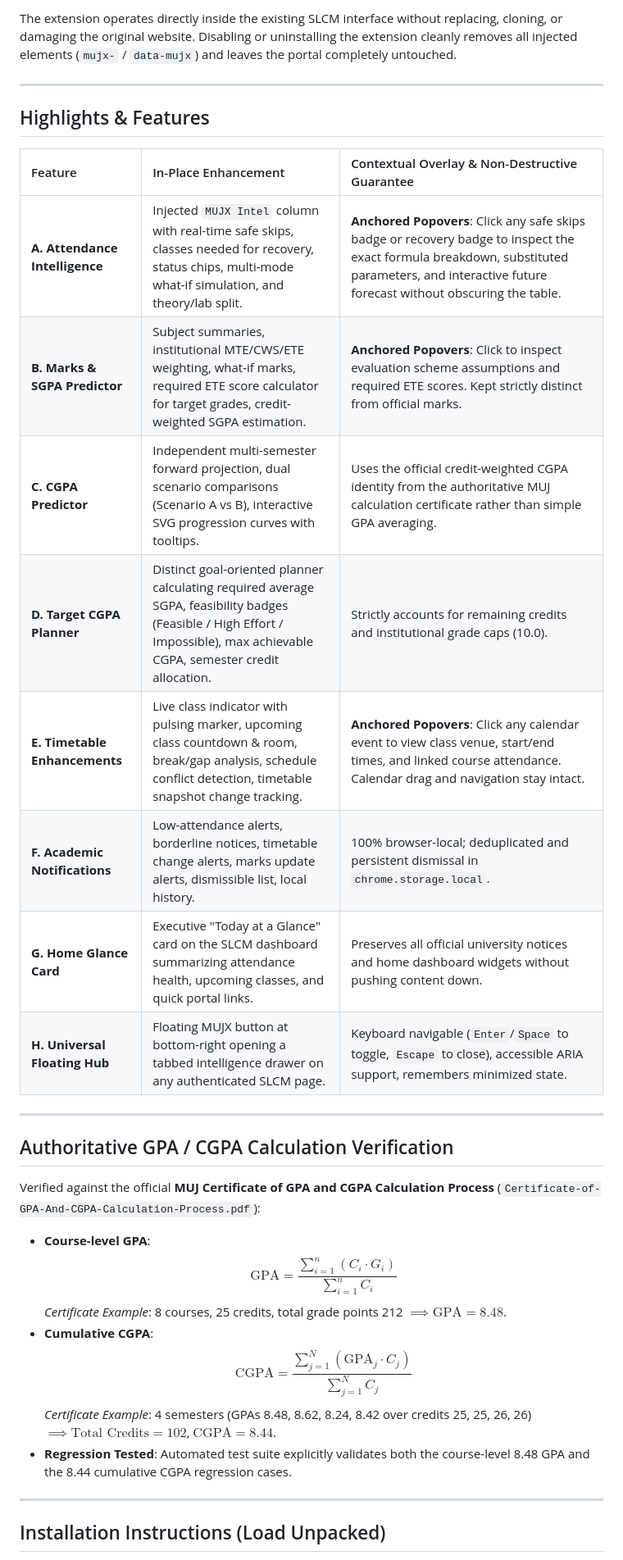
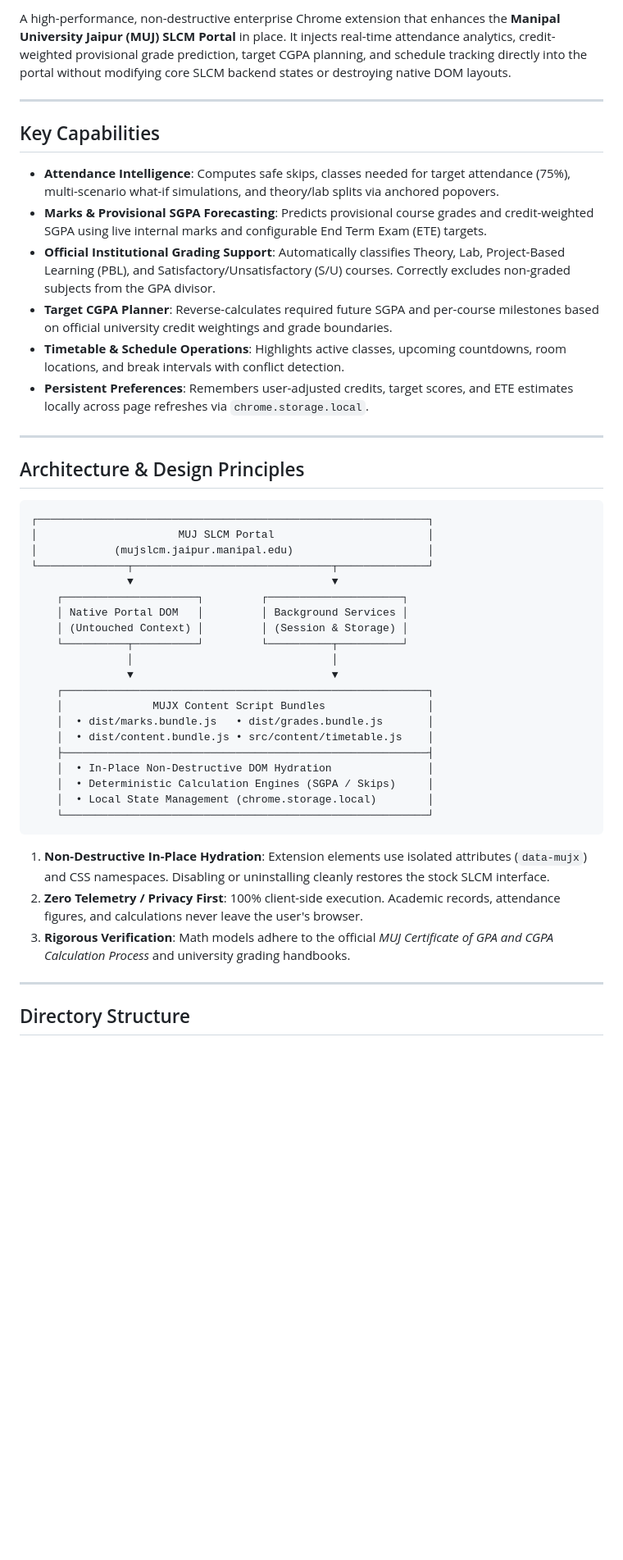
Before and after one commit to GirijaNayak/slcm-extension, a Markdown page: README.md, the part around one of its changes. Shown at 82% size. Rendered like a GitHub page; blank space fills up the shorter version.

````diff
--- a/README.md
+++ b/README.md
@@ -4,36 +7,49 @@ A premium, non-destructive Manifest V3 Chrome Extension that **enhances the Mani
 
-The extension operates directly inside the existing SLCM interface without replacing, cloning, or damaging the original website. Disabling or uninstalling the extension cleanly removes all injected elements (`mujx-` / `data-mujx`) and leaves the portal completely untouched.
+A high-performance, non-destructive enterprise Chrome extension that enhances the **Manipal University Jaipur (MUJ) SLCM Portal** in place. It injects real-time attendance analytics, credit-weighted provisional grade prediction, target CGPA planning, and schedule tracking directly into the portal without modifying core SLCM backend states or destroying native DOM layouts.
 
 ---
 
-## Highlights & Features
+## Key Capabilities
 
-| Feature | In-Place Enhancement | Contextual Overlay & Non-Destructive Guarantee |
-| :--- | :--- | :--- |
-| **A. Attendance Intelligence** | Injected `MUJX Intel` column with real-time safe skips, classes needed for recovery, status chips, multi-mode what-if simulation, and theory/lab split. | **Anchored Popovers**: Click any safe skips badge or recovery badge to inspect the exact formula breakdown, substituted parameters, and interactive future forecast without obscuring the table. |
-| **B. Marks & SGPA Predictor** | Subject summaries, institutional MTE/CWS/ETE weighting, what-if marks, required ETE score calculator for target grades, credit-weighted SGPA estimation. | **Anchored Popovers**: Click to inspect evaluation scheme assumptions and required ETE scores. Kept strictly distinct from official marks. |
-| **C. CGPA Predictor** | Independent multi-semester forward projection, dual scenario comparisons (Scenario A vs B), interactive SVG progression curves with tooltips. | Uses the official credit-weighted CGPA identity from the authoritative MUJ calculation certificate rather than simple GPA averaging. |
-| **D. Target CGPA Planner** | Distinct goal-oriented planner calculating required average SGPA, feasibility badges (Feasible / High Effort / Impossible), max achievable CGPA, semester credit allocation. | Strictly accounts for remaining credits and institutional grade caps (10.0). |
-| **E. Timetable Enhancements** | Live class indicator with pulsing marker, upcoming class countdown & room, break/gap analysis, schedule conflict detection, timetable snapshot change tracking. | **Anchored Popovers**: Click any calendar event to view class venue, start/end times, and linked course attendance. Calendar drag and navigation stay intact. |
-| **F. Academic Notifications** | Low-attendance alerts, borderline notices, timetable change alerts, marks update alerts, dismissible list, local history. | 100% browser-local; deduplicated and persistent dismissal in `chrome.storage.local`. |
-| **G. Home Glance Card** | Executive "Today at a Glance" card on the SLCM dashboard summarizing attendance health, upcoming classes, and quick portal links. | Preserves all official university notices and home dashboard widgets without pushing content down. |
-| **H. Universal Floating Hub** | Floating MUJX button at bottom-right opening a tabbed intelligence drawer on any authenticated SLCM page. | Keyboard navigable (`Enter`/`Space` to toggle, `Escape` to close), accessible ARIA support, remembers minimized state. |
+- **Attendance Intelligence**: Computes safe skips, classes needed for target attendance (75%), multi-scenario what-if simulations, and theory/lab splits via anchored popovers.
+- **Marks & Provisional SGPA Forecasting**: Predicts provisional course grades and credit-weighted SGPA using live internal marks and configurable End Term Exam (ETE) targets.
+- **Official Institutional Grading Support**: Automatically classifies Theory, Lab, Project-Based Learning (PBL), and Satisfactory/Unsatisfactory (S/U) courses. Correctly excludes non-graded subjects from the GPA divisor.
+- **Target CGPA Planner**: Reverse-calculates required future SGPA and per-course milestones based on official university credit weightings and grade boundaries.
+- **Timetable & Schedule Operations**: Highlights active classes, upcoming countdowns, room locations, and break intervals with conflict detection.
+- **Persistent Preferences**: Remembers user-adjusted credits, target scores, and ETE estimates locally across page refreshes via `chrome.storage.local`.
 
 ---
 
-## Authoritative GPA / CGPA Calculation Verification
+## Architecture & Design Principles
 
-Verified against the official **MUJ Certificate of GPA and CGPA Calculation Process** (`Certificate-of-GPA-And-CGPA-Calculation-Process.pdf`):
+```text
+┌─────────────────────────────────────────────────────────────┐
+│                      MUJ SLCM Portal                        │
+│            (mujslcm.jaipur.manipal.edu)                     │
+└──────────────┬───────────────────────────────┬──────────────┘
+               ▼                               ▼
+    ┌─────────────────────┐         ┌─────────────────────┐
+    │ Native Portal DOM   │         │ Background Services │
+    │ (Untouched Context) │         │ (Session & Storage) │
+    └──────────┬──────────┘         └──────────┬──────────┘
+               │                               │
+               ▼                               ▼
+    ┌─────────────────────────────────────────────────────────┐
+    │              MUJX Content Script Bundles                │
+    │  • dist/marks.bundle.js   • dist/grades.bundle.js       │
+    │  • dist/content.bundle.js • src/content/timetable.js    │
+    ├─────────────────────────────────────────────────────────┤
+    │  • In-Place Non-Destructive DOM Hydration               │
+    │  • Deterministic Calculation Engines (SGPA / Skips)     │
+    │  • Local State Management (chrome.storage.local)        │
+    └─────────────────────────────────────────────────────────┘
+```
 
-- **Course-level GPA**:
-  $$\text{GPA} = \frac{\sum_{i=1}^n (C_i \cdot G_i)}{\sum_{i=1}^n C_i}$$
-  *Certificate Example*: 8 courses, 25 credits, total grade points 212 $\implies \text{GPA} = 8.48$.
-- **Cumulative CGPA**:
-  $$\text{CGPA} = \frac{\sum_{j=1}^N (\text{GPA}_j \cdot C_j)}{\sum_{j=1}^N C_j}$$
-  *Certificate Example*: 4 semesters (GPAs 8.48, 8.62, 8.24, 8.42 over credits 25, 25, 26, 26) $\implies \text{Total Credits} = 102$, $\text{CGPA} = 8.44$.
-- **Regression Tested**: Automated test suite explicitly validates both the course-level 8.48 GPA and the 8.44 cumulative CGPA regression cases.
+1. **Non-Destructive In-Place Hydration**: Extension elements use isolated attributes (`data-mujx`) and CSS namespaces. Disabling or uninstalling cleanly restores the stock SLCM interface.
+2. **Zero Telemetry / Privacy First**: 100% client-side execution. Academic records, attendance figures, and calculations never leave the user's browser.
+3. **Rigorous Verification**: Math models adhere to the official *MUJ Certificate of GPA and CGPA Calculation Process* and university grading handbooks.
 
 ---
 
-## Installation Instructions (Load Unpacked)
+## Directory Structure
 
````
Also changed, not shown: other parts of README.md (+69 -50 lines).
